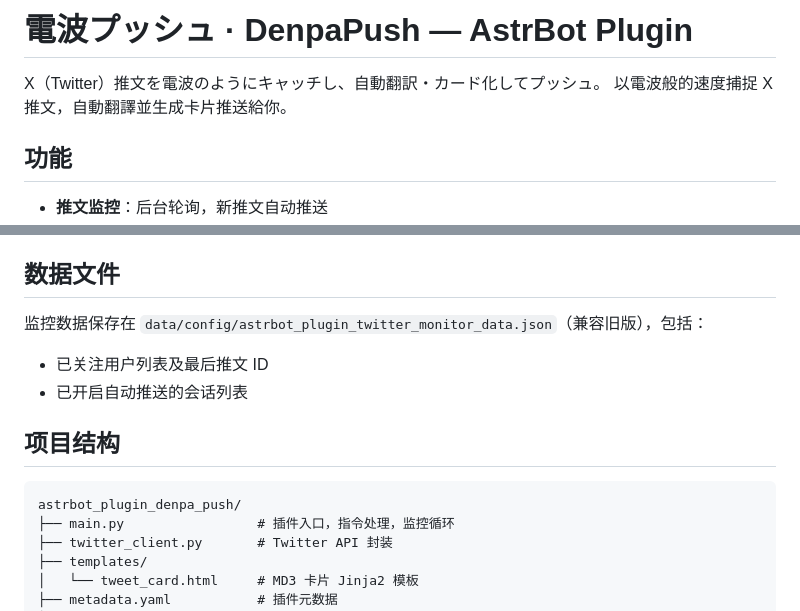
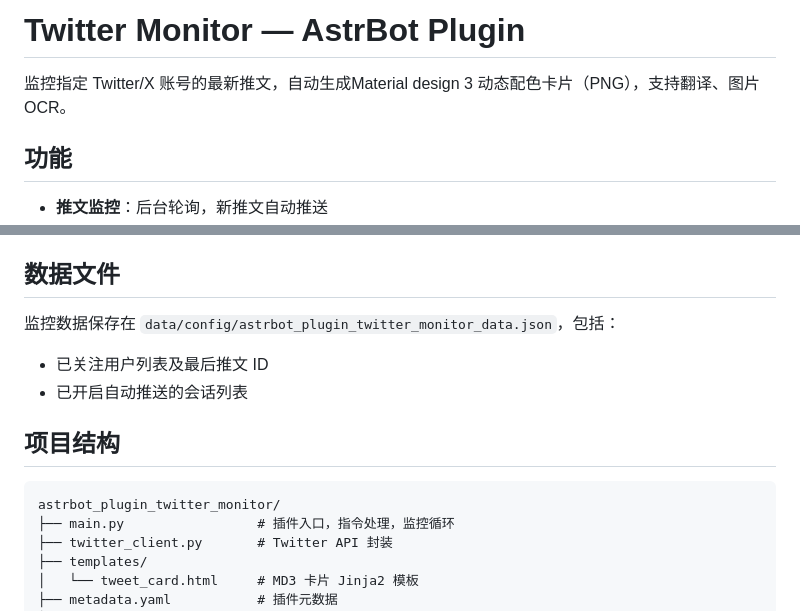
Before and after one commit to LilycleHeart/astrbot_plugin_denpa_push, a Markdown page: README.md, 2 parts joined by grey strips. Drawn GitHub-style.

Commit message:
revert: restore pre-rebrand README

````diff
--- a/README.md
+++ b/README.md
@@ -1,7 +1,6 @@
-# 電波プッシュ · DenpaPush — AstrBot Plugin
+# Twitter Monitor — AstrBot Plugin
 
-X（Twitter）推文を電波のようにキャッチし、自動翻訳・カード化してプッシュ。
-以電波般的速度捕捉 X 推文，自動翻譯並生成卡片推送給你。
+监控指定 Twitter/X 账号的最新推文，自动生成Material design 3 动态配色卡片（PNG），支持翻译、图片 OCR。
 
 ## 功能
 
@@ -83,14 +82,14 @@ pip install easyocr
 
 ## 数据文件
 
-监控数据保存在 `data/config/astrbot_plugin_twitter_monitor_data.json`（兼容旧版），包括：
+监控数据保存在 `data/config/astrbot_plugin_twitter_monitor_data.json`，包括：
 - 已关注用户列表及最后推文 ID
 - 已开启自动推送的会话列表
 
 ## 项目结构
 
 ```
-astrbot_plugin_denpa_push/
+astrbot_plugin_twitter_monitor/
 ├── main.py                 # 插件入口，指令处理，监控循环
 ├── twitter_client.py       # Twitter API 封装
 ├── templates/
````
